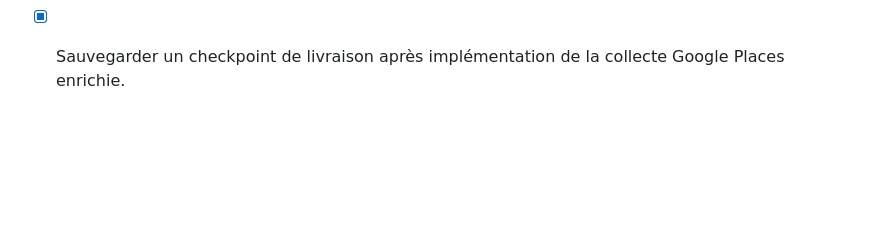
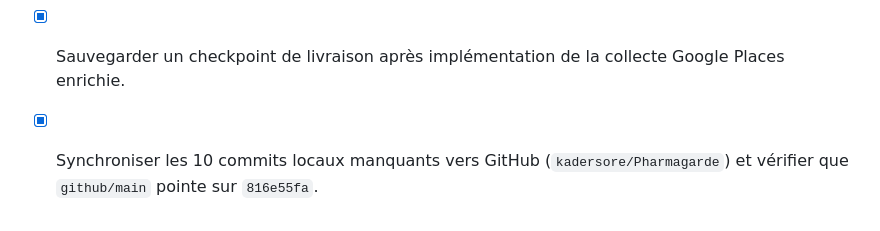
Before and after one commit to kadersore/pharmagarde-backend, a Markdown page: todo.md, the part around the change. GitHub-like rendering; blank space fills up the shorter version.

Commit message:
Checkpoint: Synchronisation GitHub finalisée : les 10 commits locaux manquants jusqu’au checkpoint livrable 816e55fa ont été poussés vers kadersore/Pharmagarde, puis todo.md a été mis à jour pour marquer cette synchronisation comme terminée.

```diff
--- a/todo.md
+++ b/todo.md
@@ -362,3 +362,5 @@
 - [x] Ajouter ou adapter les tests de non-régression pour la collecte multi-requêtes, la pagination, la déduplication, le filtrage qualité et la classification.
 - [x] Valider TypeScript, Vitest et l’état Expo après implémentation de la base Google Places enrichie.
 - [x] Sauvegarder un checkpoint de livraison après implémentation de la collecte Google Places enrichie.
+
+- [x] Synchroniser les 10 commits locaux manquants vers GitHub (`kadersore/Pharmagarde`) et vérifier que `github/main` pointe sur `816e55fa`.
```
